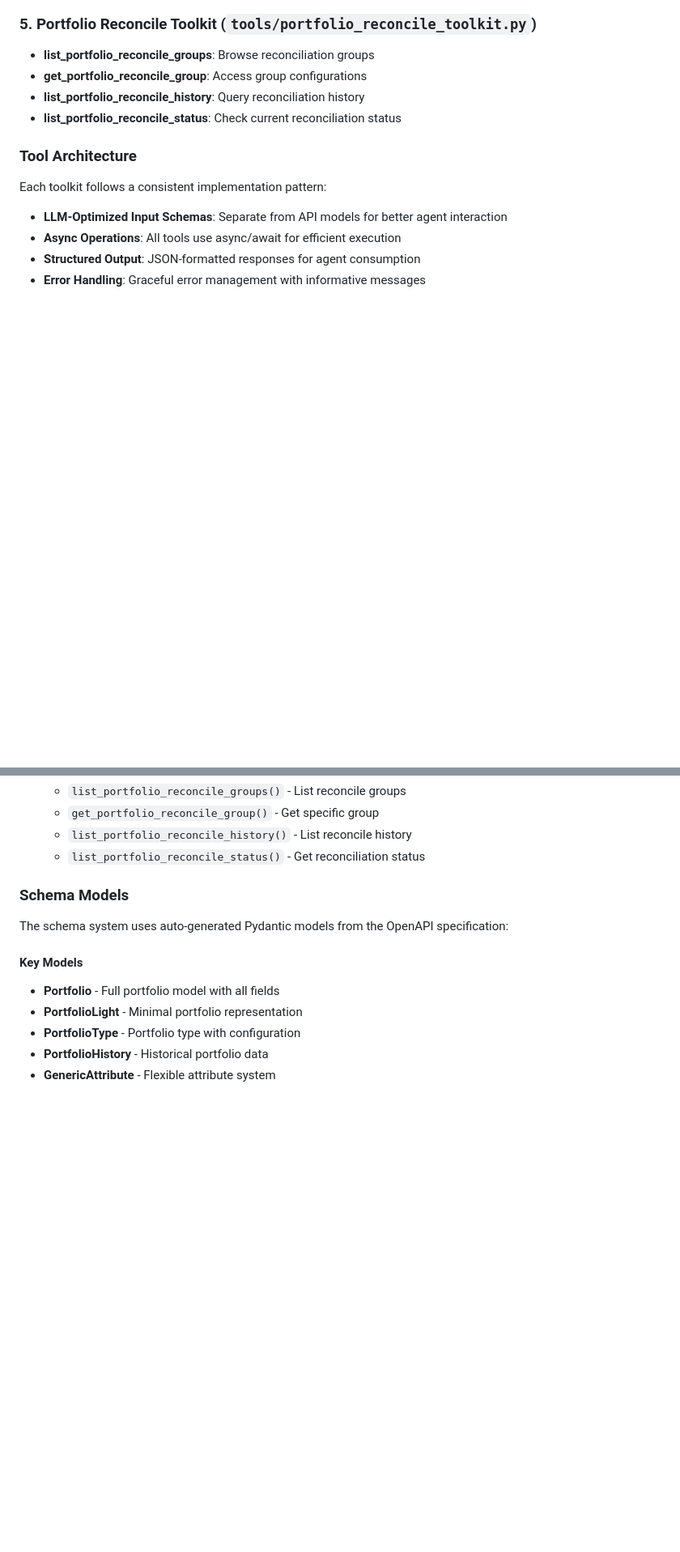
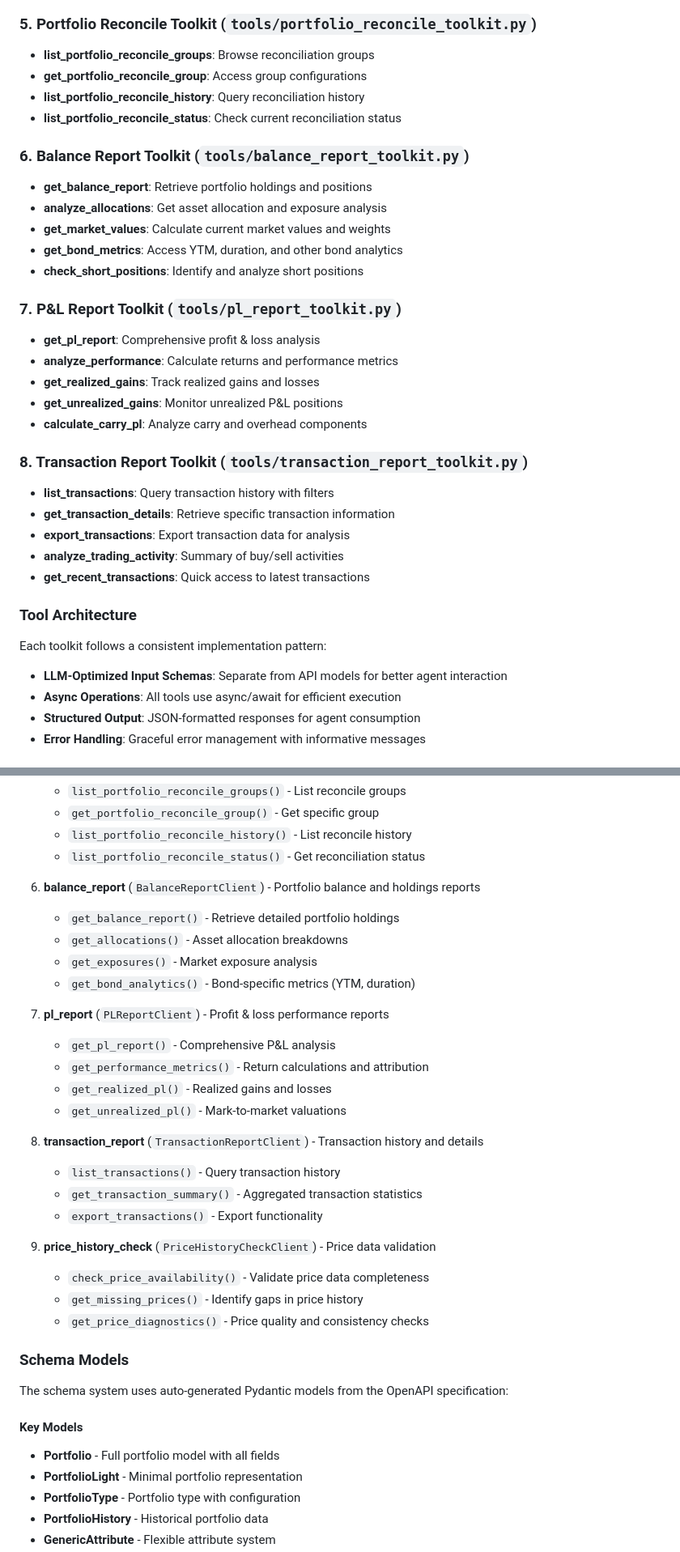
Before and after one commit to finmars-platform/finmars-ai-assistant, a Markdown page: README.md, 2 parts joined by grey strips. Shown: that part at 81% size. Rendered like a GitHub page; blank space fills up the shorter version.

Commit message:
update README.md details

```diff
--- a/README.md
+++ b/README.md
@@ -287,6 +301,27 @@ The project includes 5 comprehensive toolkits that provide the ReAct agent with
 - **get_portfolio_reconcile_group**: Access group configurations
 - **list_portfolio_reconcile_history**: Query reconciliation history
 - **list_portfolio_reconcile_status**: Check current reconciliation status
+
+### 6. Balance Report Toolkit (`tools/balance_report_toolkit.py`)
+- **get_balance_report**: Retrieve portfolio holdings and positions
+- **analyze_allocations**: Get asset allocation and exposure analysis
+- **get_market_values**: Calculate current market values and weights
+- **get_bond_metrics**: Access YTM, duration, and other bond analytics
+- **check_short_positions**: Identify and analyze short positions
+
+### 7. P&L Report Toolkit (`tools/pl_report_toolkit.py`)
+- **get_pl_report**: Comprehensive profit & loss analysis
+- **analyze_performance**: Calculate returns and performance metrics
+- **get_realized_gains**: Track realized gains and losses
+- **get_unrealized_gains**: Monitor unrealized P&L positions
+- **calculate_carry_pl**: Analyze carry and overhead components
+
+### 8. Transaction Report Toolkit (`tools/transaction_report_toolkit.py`)
+- **list_transactions**: Query transaction history with filters
+- **get_transaction_details**: Retrieve specific transaction information
+- **export_transactions**: Export transaction data for analysis
+- **analyze_trading_activity**: Summary of buy/sell activities
+- **get_recent_transactions**: Quick access to latest transactions
 
 ### Tool Architecture
 Each toolkit follows a consistent implementation pattern:
@@ -576,6 +626,28 @@ The main `FinmarsPortfolioClient` aggregates the following sub-clients:
    - `get_portfolio_reconcile_group()` - Get specific group
    - `list_portfolio_reconcile_history()` - List reconcile history
    - `list_portfolio_reconcile_status()` - Get reconciliation status
+
+6. **balance_report** (`BalanceReportClient`) - Portfolio balance and holdings reports
+   - `get_balance_report()` - Retrieve detailed portfolio holdings
+   - `get_allocations()` - Asset allocation breakdowns
+   - `get_exposures()` - Market exposure analysis
+   - `get_bond_analytics()` - Bond-specific metrics (YTM, duration)
+
+7. **pl_report** (`PLReportClient`) - Profit & loss performance reports
+   - `get_pl_report()` - Comprehensive P&L analysis
+   - `get_performance_metrics()` - Return calculations and attribution
+   - `get_realized_pl()` - Realized gains and losses
+   - `get_unrealized_pl()` - Mark-to-market valuations
+
+8. **transaction_report** (`TransactionReportClient`) - Transaction history and details
+   - `list_transactions()` - Query transaction history
+   - `get_transaction_summary()` - Aggregated transaction statistics
+   - `export_transactions()` - Export functionality
+
+9. **price_history_check** (`PriceHistoryCheckClient`) - Price data validation
+   - `check_price_availability()` - Validate price data completeness
+   - `get_missing_prices()` - Identify gaps in price history
+   - `get_price_diagnostics()` - Price quality and consistency checks
 
 ### Schema Models
 
```
Also changed, not shown: other parts of README.md (+58 -15 lines).
